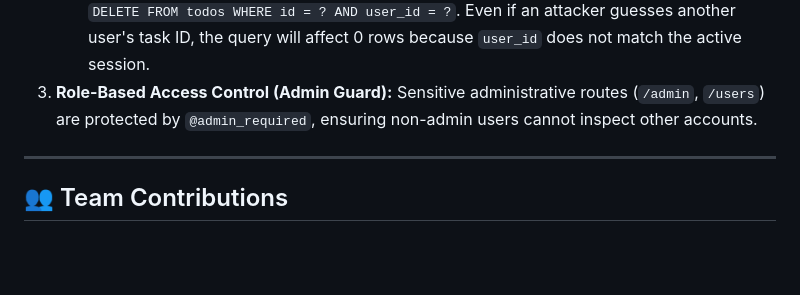
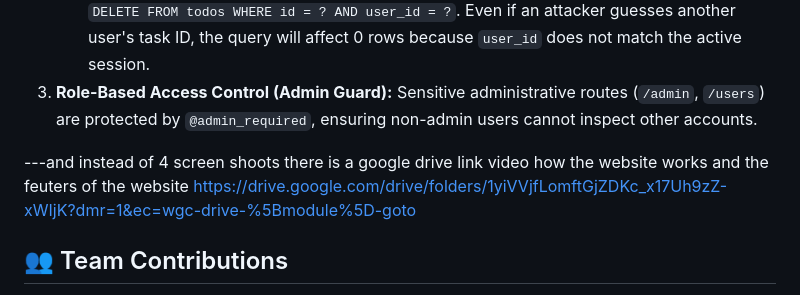
Before and after one commit to mohamedroushdy903-art/websitelaast, a Markdown page: README.md, the part around the change. Rendered like a GitHub page; blank space fills up the shorter version.

Commit message:
Update README to include video link instead of screenshots
Replaced screenshots with a Google Drive link to a video demonstrating website features.

```diff
--- a/README.md
+++ b/README.md
@@ -140,7 +140,7 @@ Privacy isolation is enforced at two distinct layers:
    - **Editing / Deleting / Toggling:** `UPDATE todos SET ... WHERE id = ? AND user_id = ?` and `DELETE FROM todos WHERE id = ? AND user_id = ?`. Even if an attacker guesses another user's task ID, the query will affect 0 rows because `user_id` does not match the active session.
 3. **Role-Based Access Control (Admin Guard):** Sensitive administrative routes (`/admin`, `/users`) are protected by `@admin_required`, ensuring non-admin users cannot inspect other accounts.
 
----
+---and instead of 4 screen shoots there is a google drive link video how the website works and the feuters of the website https://drive.google.com/drive/folders/1yiVVjfLomftGjZDKc_x17Uh9zZ-xWIjK?dmr=1&ec=wgc-drive-%5Bmodule%5D-goto
 
 ## 👥 Team Contributions
 - **Database Architecture & Schema Design:** Implementation of `database/schema.sql`, relational constraints, and `ON DELETE CASCADE`.
```
